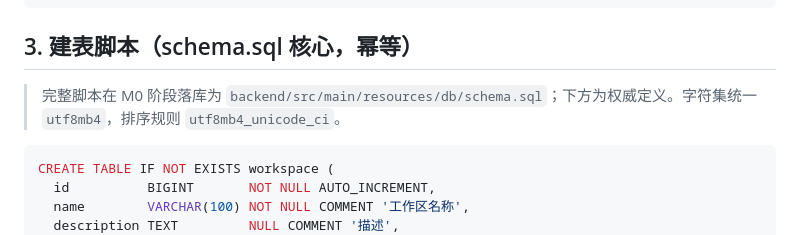
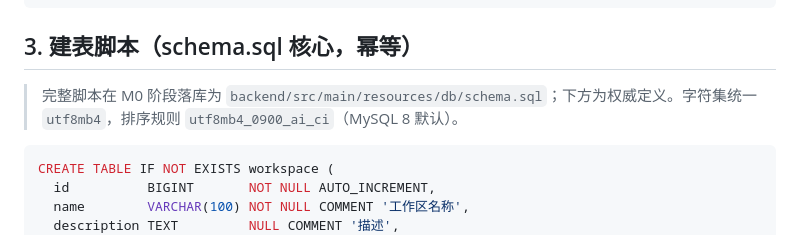
Before and after one commit to 00000ooooorAngeeeee/mindtrail, a Markdown page: docs/05-数据模型与存储设计.md, the part around the change. Drawn GitHub-style.

````diff
--- a/docs/05-数据模型与存储设计.md
+++ b/docs/05-数据模型与存储设计.md
@@ -40,7 +40,7 @@ entry     * ──── * git commit   （经 entry_commit，commit 不落库
 
 ## 3. 建表脚本（schema.sql 核心，幂等）
 
-> 完整脚本在 M0 阶段落库为 `backend/src/main/resources/db/schema.sql`；下方为权威定义。字符集统一 `utf8mb4`，排序规则 `utf8mb4_unicode_ci`。
+> 完整脚本在 M0 阶段落库为 `backend/src/main/resources/db/schema.sql`；下方为权威定义。字符集统一 `utf8mb4`，排序规则 `utf8mb4_0900_ai_ci`（MySQL 8 默认）。
 
 ```sql
 CREATE TABLE IF NOT EXISTS workspace (
````
Also changed, not shown: docs/CHANGELOG.md (+33 -0 lines).
